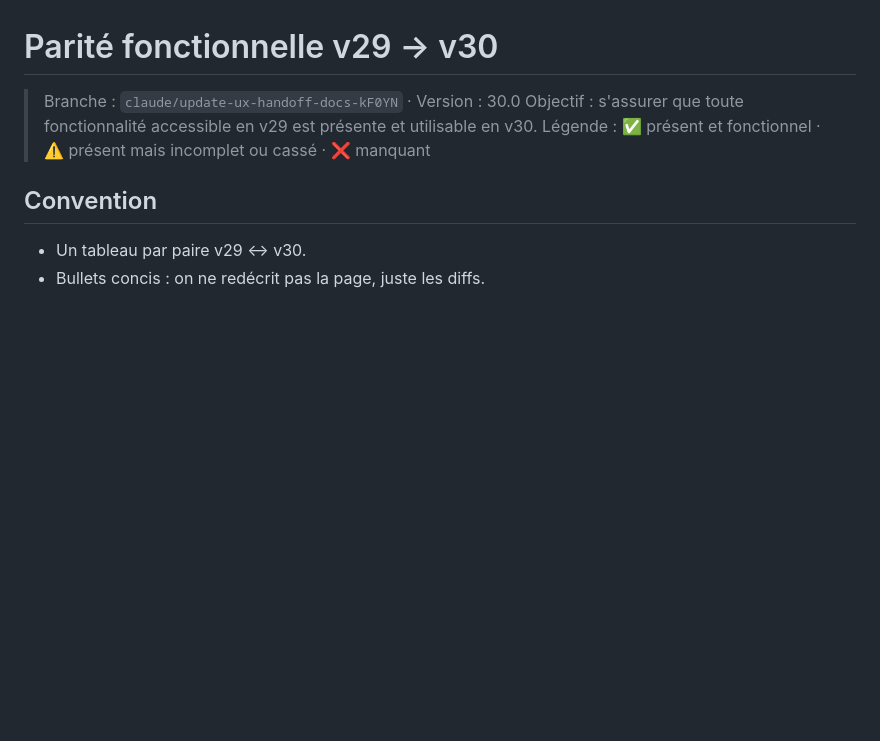
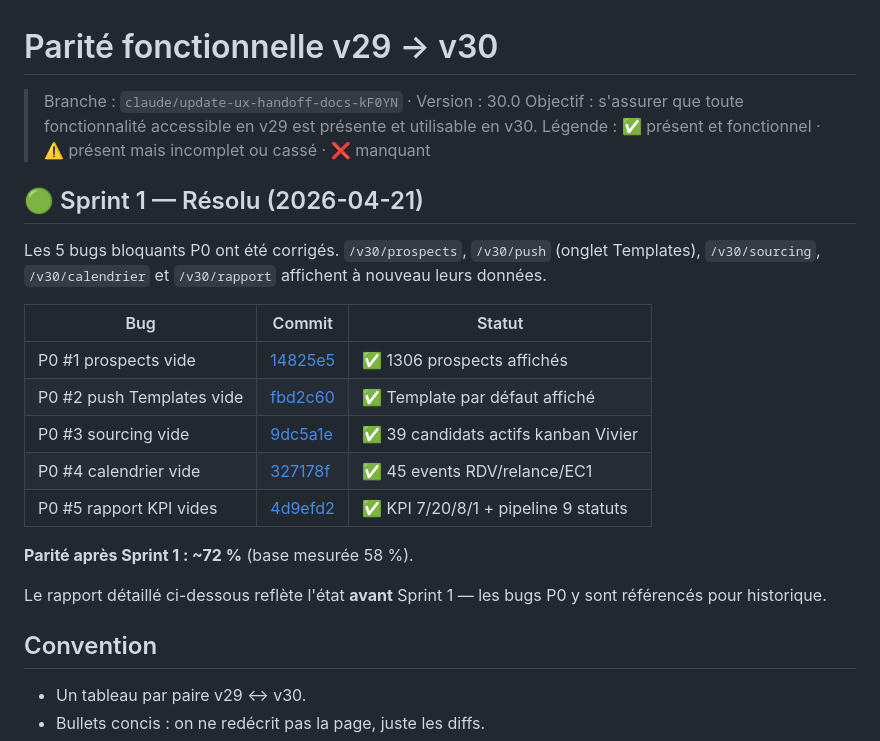
Before and after one commit to AntoineBinet/Prosp_UpV30, a Markdown page: docs/PARITE_V29_V30.md, the part around the change. GitHub-like rendering; blank space fills up the shorter version.

Commit message:
docs(v30): parite — Sprint 1 P0 resolu (5 bugs fetch fixes)
Ajout d'un encart en tete de PARITE_V29_V30.md listant les 5 commits
de fix et l'estimation de parite apres Sprint 1 (58 % -> 72 %).

Co-Authored-By: Claude Opus 4.7 (1M context) <noreply@anthropic.com>

```diff
--- a/docs/PARITE_V29_V30.md
+++ b/docs/PARITE_V29_V30.md
@@ -3,6 +3,22 @@
 > Branche : `claude/update-ux-handoff-docs-kF0YN` · Version : 30.0
 > Objectif : s'assurer que toute fonctionnalité accessible en v29 est présente et utilisable en v30.
 > Légende : ✅ présent et fonctionnel · ⚠️ présent mais incomplet ou cassé · ❌ manquant
+
+## 🟢 Sprint 1 — Résolu (2026-04-21)
+
+Les 5 bugs bloquants P0 ont été corrigés. `/v30/prospects`, `/v30/push` (onglet Templates), `/v30/sourcing`, `/v30/calendrier` et `/v30/rapport` affichent à nouveau leurs données.
+
+| Bug | Commit | Statut |
+|---|---|---|
+| P0 #1 prospects vide | [14825e5](https://github.com/AntoineBinet/Prosp_UpV25/commit/14825e5) | ✅ 1306 prospects affichés |
+| P0 #2 push Templates vide | [fbd2c60](https://github.com/AntoineBinet/Prosp_UpV25/commit/fbd2c60) | ✅ Template par défaut affiché |
+| P0 #3 sourcing vide | [9dc5a1e](https://github.com/AntoineBinet/Prosp_UpV25/commit/9dc5a1e) | ✅ 39 candidats actifs kanban Vivier |
+| P0 #4 calendrier vide | [327178f](https://github.com/AntoineBinet/Prosp_UpV25/commit/327178f) | ✅ 45 events RDV/relance/EC1 |
+| P0 #5 rapport KPI vides | [4d9efd2](https://github.com/AntoineBinet/Prosp_UpV25/commit/4d9efd2) | ✅ KPI 7/20/8/1 + pipeline 9 statuts |
+
+**Parité après Sprint 1 : ~72 %** (base mesurée 58 %).
+
+Le rapport détaillé ci-dessous reflète l'état **avant** Sprint 1 — les bugs P0 y sont référencés pour historique.
 
 ## Convention
 
```
